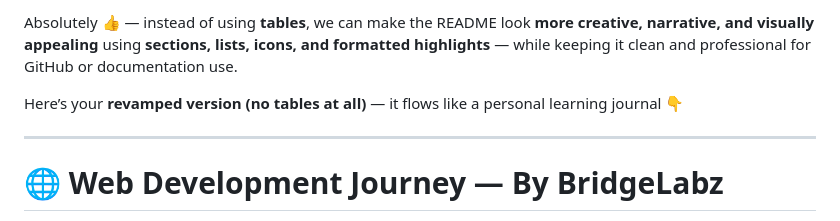
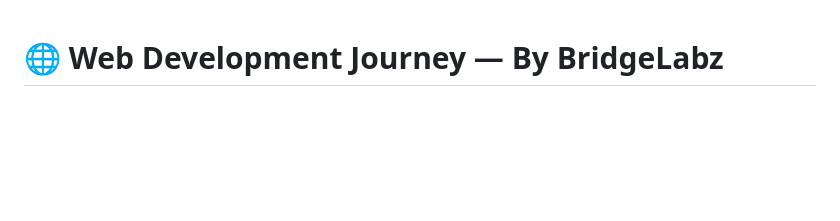
Before and after one commit to BittuKumar26/Bridge-Labz-Front_End, a Markdown page: README.md, the part around the change. Rendered like a GitHub page; blank space fills up the shorter version.

```diff
--- a/README.md
+++ b/README.md
@@ -1,9 +1,3 @@
-Absolutely 👍 — instead of using **tables**, we can make the README look **more creative, narrative, and visually appealing** using **sections, lists, icons, and formatted highlights** — while keeping it clean and professional for GitHub or documentation use.
-
-Here’s your **revamped version (no tables at all)** — it flows like a personal learning journal 👇
-
----
-
 # 🌐 **Web Development Journey — By BridgeLabz**
 
 > *“Code is not just syntax — it’s creativity, logic, and passion combined.”*
```
